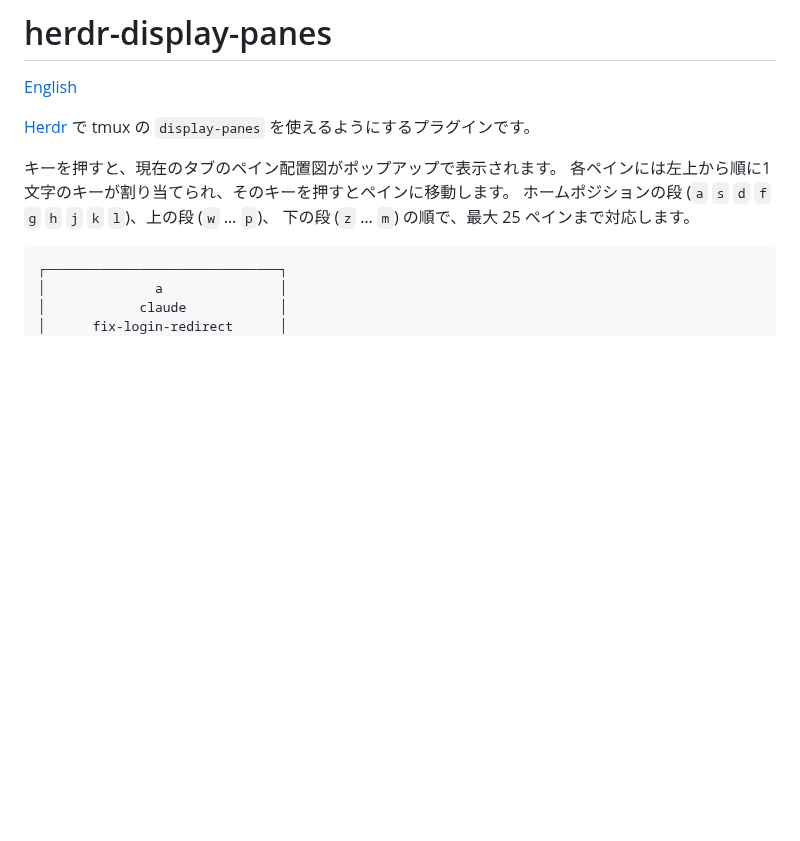
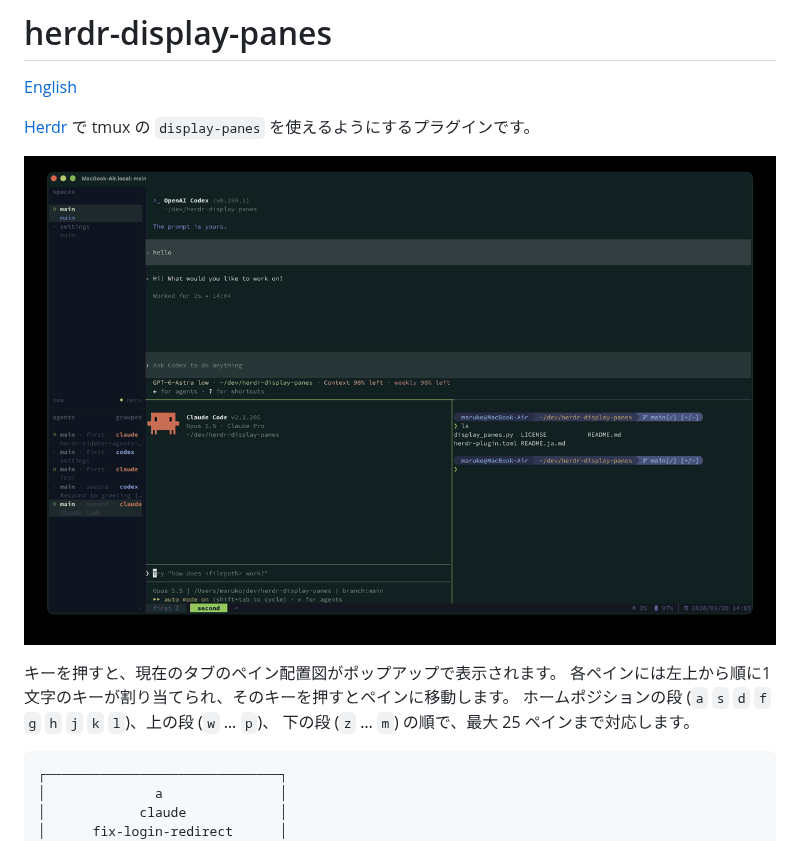
Before and after one commit to abroller666/herdr-display-panes, a Markdown page: README.ja.md, the part around the change. Rendered like a GitHub page; pictures changed too: assets/demo.gif (added); blank space fills up the shorter version.

Commit message:
README: add demo GIF
Co-Authored-By: Claude Opus 5.5 <noreply@anthropic.com>

```diff
--- a/README.ja.md
+++ b/README.ja.md
@@ -3,6 +3,8 @@
 [English](README.md)
 
 [Herdr](https://herdr.dev) で tmux の `display-panes` を使えるようにするプラグインです。
+
+![herdr-display-panes のデモ](assets/demo.gif)
 
 キーを押すと、現在のタブのペイン配置図がポップアップで表示されます。
 各ペインには左上から順に1文字のキーが割り当てられ、そのキーを押すとペインに移動します。
```
Also changed, not shown: README.md (+2 -0 lines).
